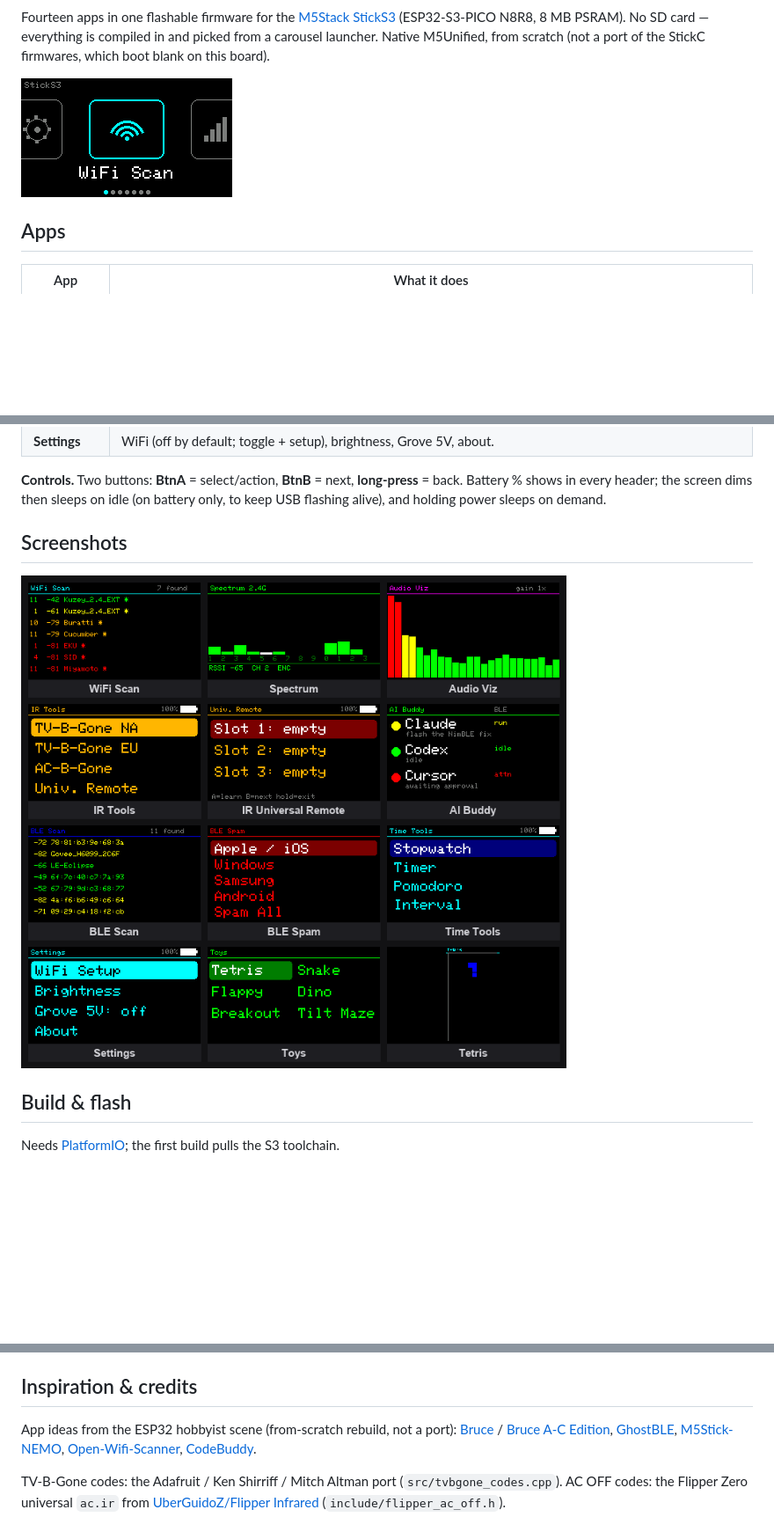
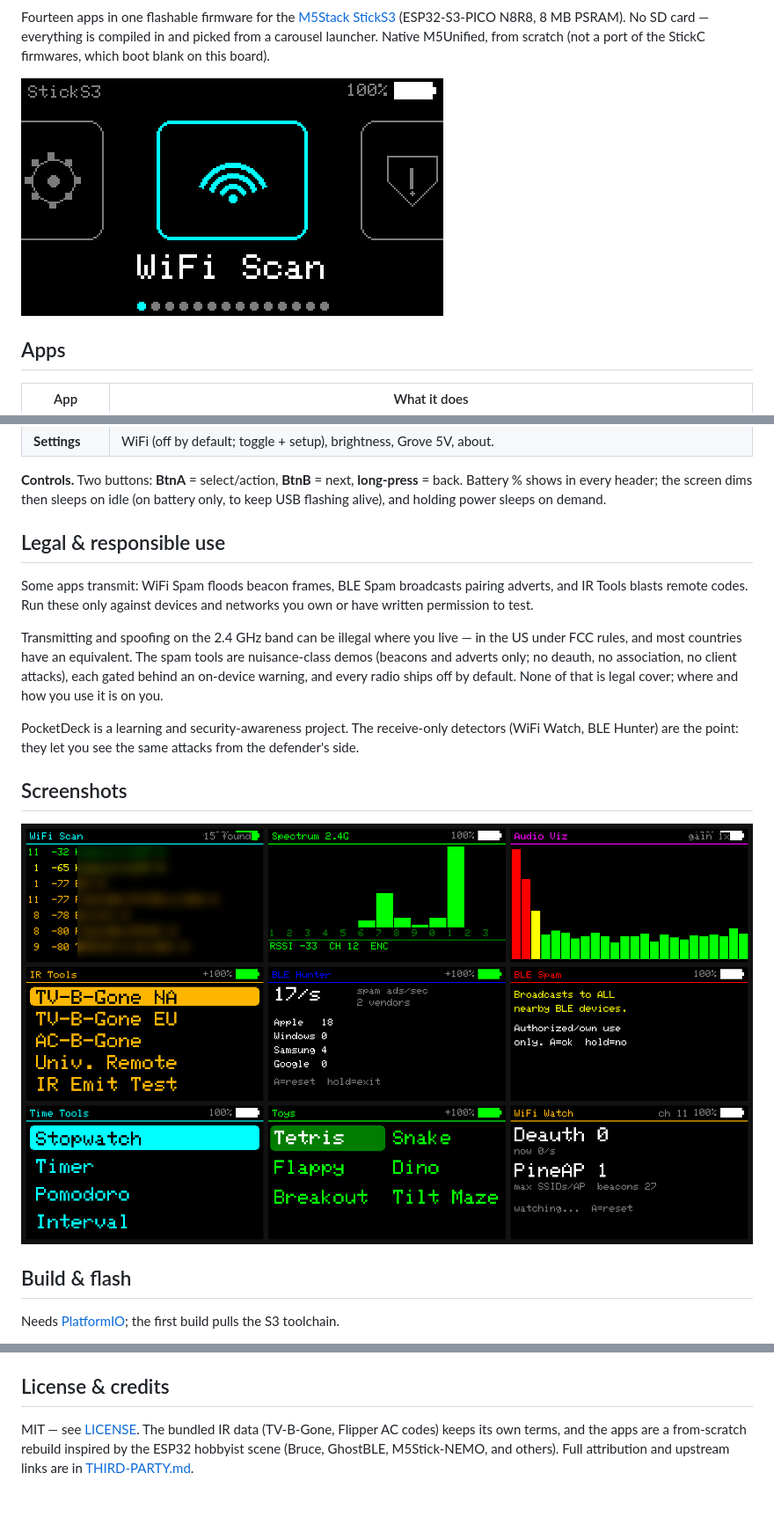
Before and after one commit to atahan99/PocketDeck, a Markdown page: README.md, 3 parts joined by grey strips. Shown at 88% size. Rendered like a GitHub page; pictures changed too: docs/images/carousel.gif (added), docs/images/gallery.png, docs/images/launcher.png (deleted); blank space fills up the shorter version.

```diff
--- a/README.md
+++ b/README.md
@@ -6,7 +8,7 @@ Fourteen apps in one flashable firmware for the
 launcher. Native M5Unified, from scratch (not a port of the StickC firmwares,
 which boot blank on this board).
 
-![Carousel launcher](docs/images/launcher.png)
+![PocketDeck carousel](docs/images/carousel.gif)
 
 ## Apps
 
@@ -30,6 +32,22 @@ which boot blank on this board).
 **Controls.** Two buttons: **BtnA** = select/action, **BtnB** = next, **long-press**
 = back. Battery % shows in every header; the screen dims then sleeps on idle (on
 battery only, to keep USB flashing alive), and holding power sleeps on demand.
+
+## Legal & responsible use
+
+Some apps transmit: WiFi Spam floods beacon frames, BLE Spam broadcasts pairing
+adverts, and IR Tools blasts remote codes. Run these only against devices and
+networks you own or have written permission to test.
+
+Transmitting and spoofing on the 2.4 GHz band can be illegal where you live — in
+the US under FCC rules, and most countries have an equivalent. The spam tools are
+nuisance-class demos (beacons and adverts only; no deauth, no association, no
+client attacks), each gated behind an on-device warning, and every radio ships
+off by default. None of that is legal cover; where and how you use it is on you.
+
+PocketDeck is a learning and security-awareness project. The receive-only
+detectors (WiFi Watch, BLE Hunter) are the point: they let you see the same
+attacks from the defender's side.
 
 ## Screenshots
 
@@ -69,17 +87,9 @@ logs and pushes status over WiFi (`wifi`) or BLE (`ble`, needs `pip install blea
 - Backlight PWM is moved 256 Hz → 44.1 kHz to stop an audible whine.
 - Tilt Maze mirrored? Flip `TILT_SIGN` in `toys.cpp`.
 
-## Inspiration & credits
+## License & credits
 
-App ideas from the ESP32 hobbyist scene (from-scratch rebuild, not a port):
-[Bruce](https://github.com/pr3y/Bruce) /
-[Bruce A-C Edition](https://github.com/tutyr2-jpg/Bruce-A-C-Edition),
-[GhostBLE](https://github.com/SmonSE/GhostBLE),
-[M5Stick-NEMO](https://github.com/n0xa/m5stick-nemo),
-[Open-Wifi-Scanner](https://github.com/geo-tp/Open-Wifi-Scanner),
-[CodeBuddy](https://github.com/CharlexH/CodeBuddy).
-
-TV-B-Gone codes: the Adafruit / Ken Shirriff / Mitch Altman port
-(`src/tvbgone_codes.cpp`). AC OFF codes: the Flipper Zero universal `ac.ir` from
-[UberGuidoZ/Flipper Infrared](https://github.com/UberGuidoZ/Flipper/tree/main/Infrared)
-(`include/flipper_ac_off.h`).
+MIT — see [LICENSE](LICENSE). The bundled IR data (TV-B-Gone, Flipper AC codes)
+keeps its own terms, and the apps are a from-scratch rebuild inspired by the
+ESP32 hobbyist scene (Bruce, GhostBLE, M5Stick-NEMO, and others). Full
+attribution and upstream links are in [THIRD-PARTY.md](THIRD-PARTY.md).
```
Also changed, not shown: other parts of README.md (+2 -0 lines), THIRD-PARTY.md (added, +42 -0 lines), 5 other files.
